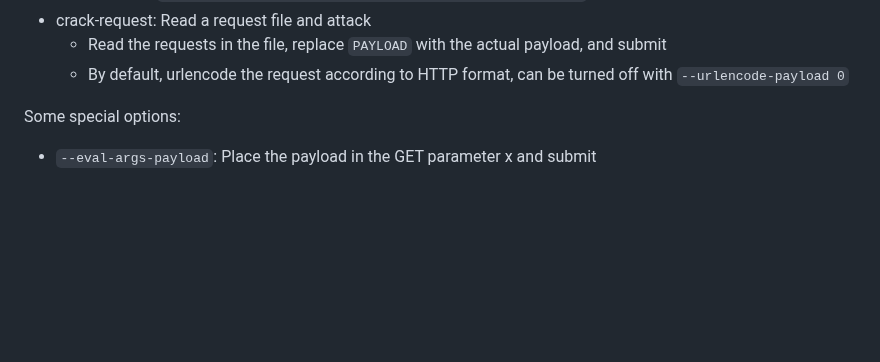
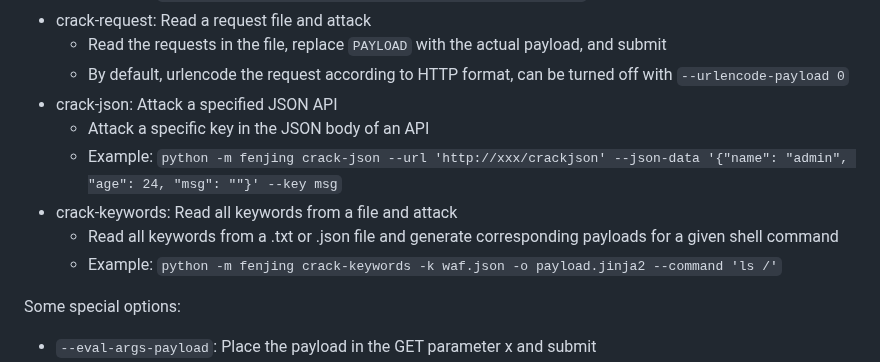
Before and after one commit to Marven11/Fenjing, a Markdown page: README_en.md, the part around the change. GitHub-like rendering; blank space fills up the shorter version.

```diff
--- a/README_en.md
+++ b/README_en.md
@@ -231,6 +231,13 @@ Introduction to each function:
 - crack-request: Read a request file and attack
   - Read the requests in the file, replace `PAYLOAD` with the actual payload, and submit
   - By default, urlencode the request according to HTTP format, can be turned off with `--urlencode-payload 0`
+- crack-json: Attack a specified JSON API
+  - Attack a specific key in the JSON body of an API
+  - Example: `python -m fenjing crack-json --url 'http://xxx/crackjson' --json-data '{"name": "admin", "age": 24, "msg": ""}' --key msg`
+- crack-keywords: Read all keywords from a file and attack
+  - Read all keywords from a .txt or .json file and generate corresponding payloads for a given shell command
+  - Example: `python -m fenjing crack-keywords -k waf.json -o payload.jinja2 --command 'ls /'`
+
 
 Some special options:
 - `--eval-args-payload`: Place the payload in the GET parameter x and submit
```
Also changed, not shown: README.md (+6 -0 lines), examples.md (+10 -0 lines).
